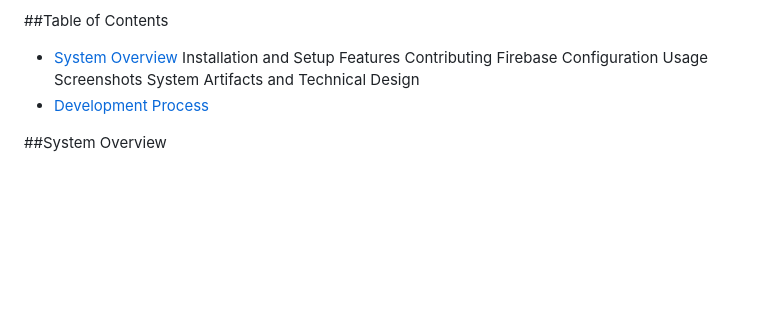
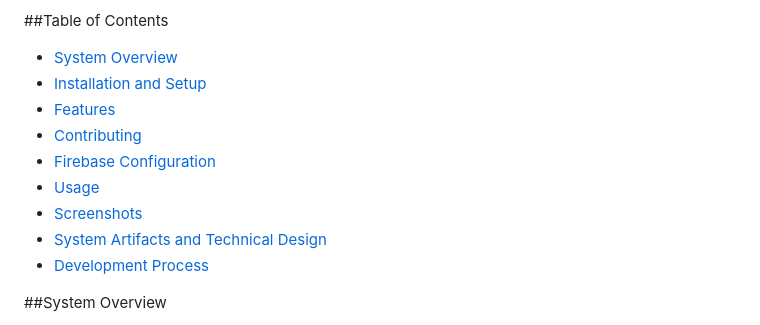
Before and after one commit to Joxh99/SmartExpenseTracker, a Markdown page: README.md, the part around the change. Rendered like a GitHub page; blank space fills up the shorter version.

```diff
--- a/README.md
+++ b/README.md
@@ -7,14 +7,15 @@ A cross-platform mobile app built with Flutter to help users manage their expens
 ##Table of Contents
 
 - [System Overview](#system-overview)
-Installation and Setup
-Features
-Contributing
-Firebase Configuration
-Usage
-Screenshots
-System Artifacts and Technical Design
+- [Installation and Setup](#installation-and-setup)
+- [Features](#features)
+- [Contributing](#contributing)
+- [Firebase Configuration](#firebase-configuration)
+- [Usage](#usage)
+- [Screenshots](#screenshots)
+- [System Artifacts and Technical Design](#system-artifacts-and-technical-design)
 - [Development Process](#development-process)
+
 
 
 ##System Overview
```
